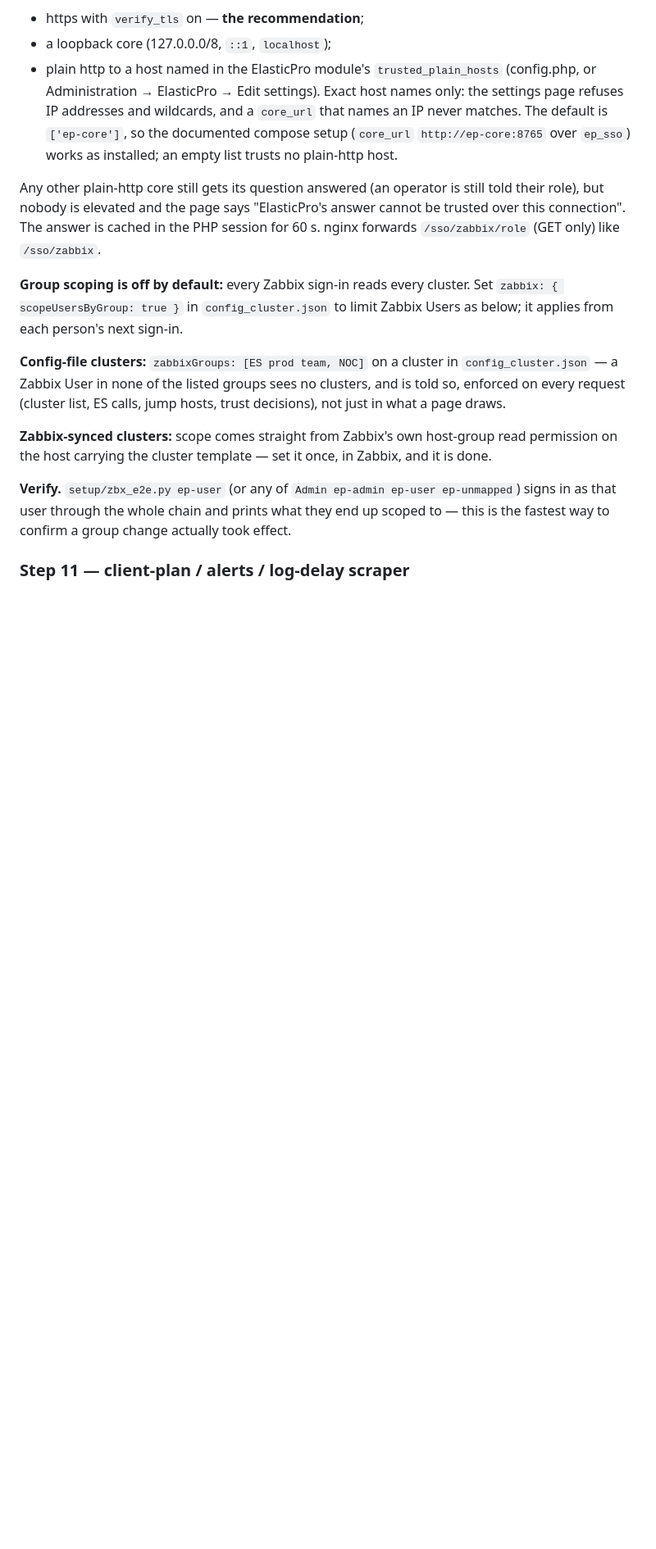
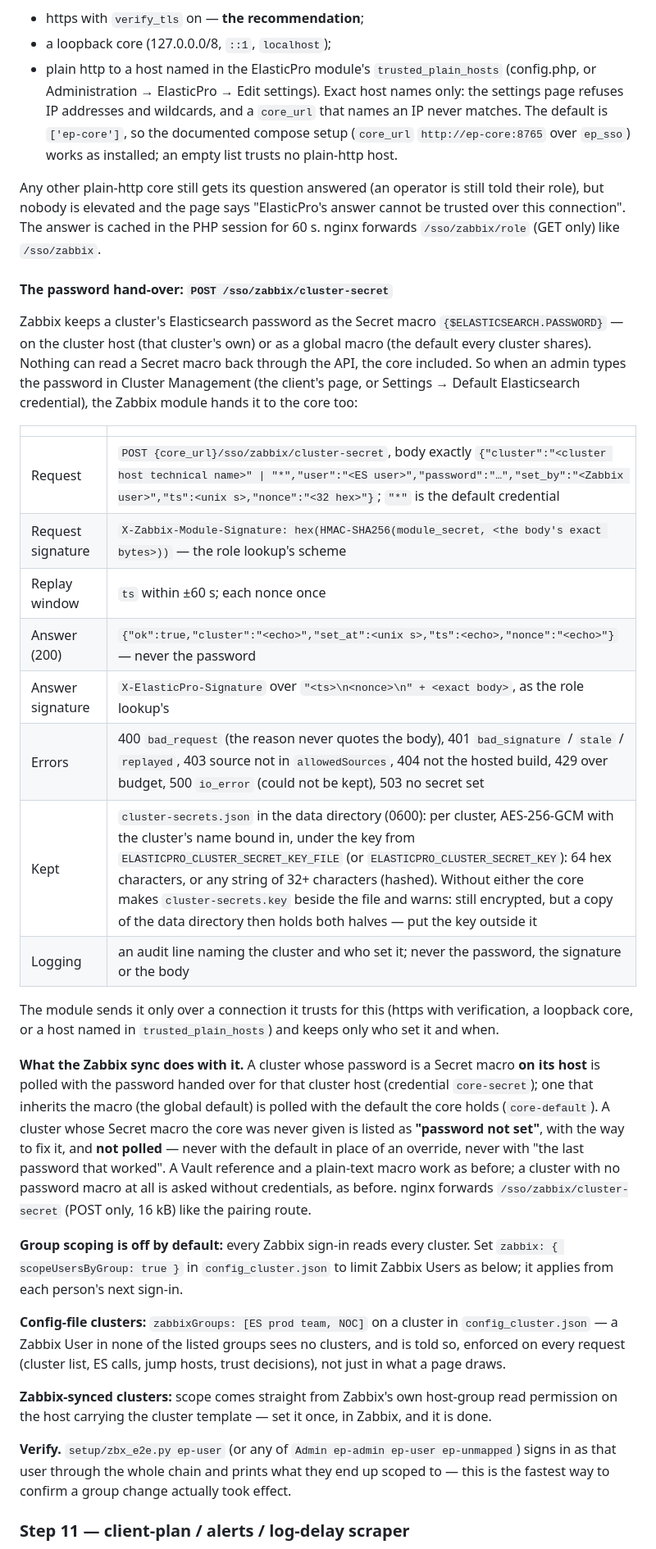
Before and after one commit to karthick-dkk/elasticpro, a Markdown page: deploy/zabbix/INTEGRATION.md, the part around the change. Shown at 82% size. Drawn GitHub-style; blank space fills up the shorter version.

Commit message:
Docs: the password hand-over route and what the Zabbix sync does with it
Co-Authored-By: Claude Fable 5.1 <noreply@anthropic.com>

```diff
--- a/deploy/zabbix/INTEGRATION.md
+++ b/deploy/zabbix/INTEGRATION.md
@@ -583,6 +583,37 @@ but nobody is elevated and the page says "ElasticPro's answer cannot be trusted
 connection". The answer is cached in the PHP session for 60 s. nginx forwards `/sso/zabbix/role`
 (GET only) like `/sso/zabbix`.
 
+#### The password hand-over: `POST /sso/zabbix/cluster-secret`
+
+Zabbix keeps a cluster's Elasticsearch password as the Secret macro `{$ELASTICSEARCH.PASSWORD}` —
+on the cluster host (that cluster's own) or as a global macro (the default every cluster shares).
+Nothing can read a Secret macro back through the API, the core included. So when an admin types the
+password in Cluster Management (the client's page, or Settings → Default Elasticsearch credential),
+the Zabbix module hands it to the core too:
+
+| | |
+|---|---|
+| Request | `POST {core_url}/sso/zabbix/cluster-secret`, body exactly `{"cluster":"<cluster host technical name>" \| "*","user":"<ES user>","password":"…","set_by":"<Zabbix user>","ts":<unix s>,"nonce":"<32 hex>"}`; `"*"` is the default credential |
+| Request signature | `X-Zabbix-Module-Signature: hex(HMAC-SHA256(module_secret, <the body's exact bytes>))` — the role lookup's scheme |
+| Replay window | `ts` within ±60 s; each nonce once |
+| Answer (200) | `{"ok":true,"cluster":"<echo>","set_at":<unix s>,"ts":<echo>,"nonce":"<echo>"}` — never the password |
+| Answer signature | `X-ElasticPro-Signature` over `"<ts>\n<nonce>\n" + <exact body>`, as the role lookup's |
+| Errors | 400 `bad_request` (the reason never quotes the body), 401 `bad_signature` / `stale` / `replayed`, 403 source not in `allowedSources`, 404 not the hosted build, 429 over budget, 500 `io_error` (could not be kept), 503 no secret set |
+| Kept | `cluster-secrets.json` in the data directory (0600): per cluster, AES-256-GCM with the cluster's name bound in, under the key from `ELASTICPRO_CLUSTER_SECRET_KEY_FILE` (or `ELASTICPRO_CLUSTER_SECRET_KEY`): 64 hex characters, or any string of 32+ characters (hashed). Without either the core makes `cluster-secrets.key` beside the file and warns: still encrypted, but a copy of the data directory then holds both halves — put the key outside it |
+| Logging | an audit line naming the cluster and who set it; never the password, the signature or the body |
+
+The module sends it only over a connection it trusts for this (https with verification, a loopback
+core, or a host named in `trusted_plain_hosts`) and keeps only who set it and when.
+
+**What the Zabbix sync does with it.** A cluster whose password is a Secret macro **on its host** is
+polled with the password handed over for that cluster host (credential `core-secret`); one that
+inherits the macro (the global default) is polled with the default the core holds (`core-default`).
+A cluster whose Secret macro the core was never given is listed as **"password not set"**, with the
+way to fix it, and **not polled** — never with the default in place of an override, never with
+"the last password that worked". A Vault reference and a plain-text macro work as before; a cluster
+with no password macro at all is asked without credentials, as before. nginx forwards
+`/sso/zabbix/cluster-secret` (POST only, 16 kB) like the pairing route.
+
 **Group scoping is off by default:** every Zabbix sign-in reads every cluster. Set
 `zabbix: { scopeUsersByGroup: true }` in `config_cluster.json` to limit Zabbix Users as below;
 it applies from each person's next sign-in.
```
Also changed, not shown: CHANGELOG.md (+16 -0 lines).
